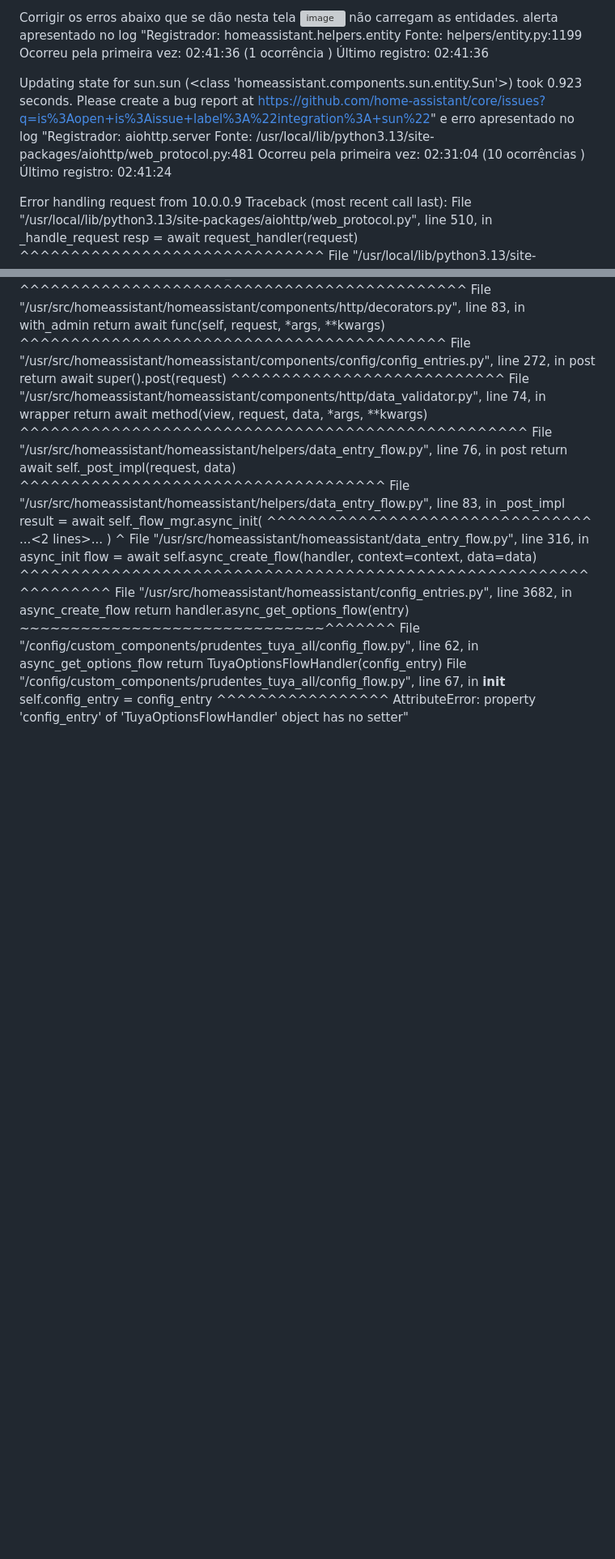
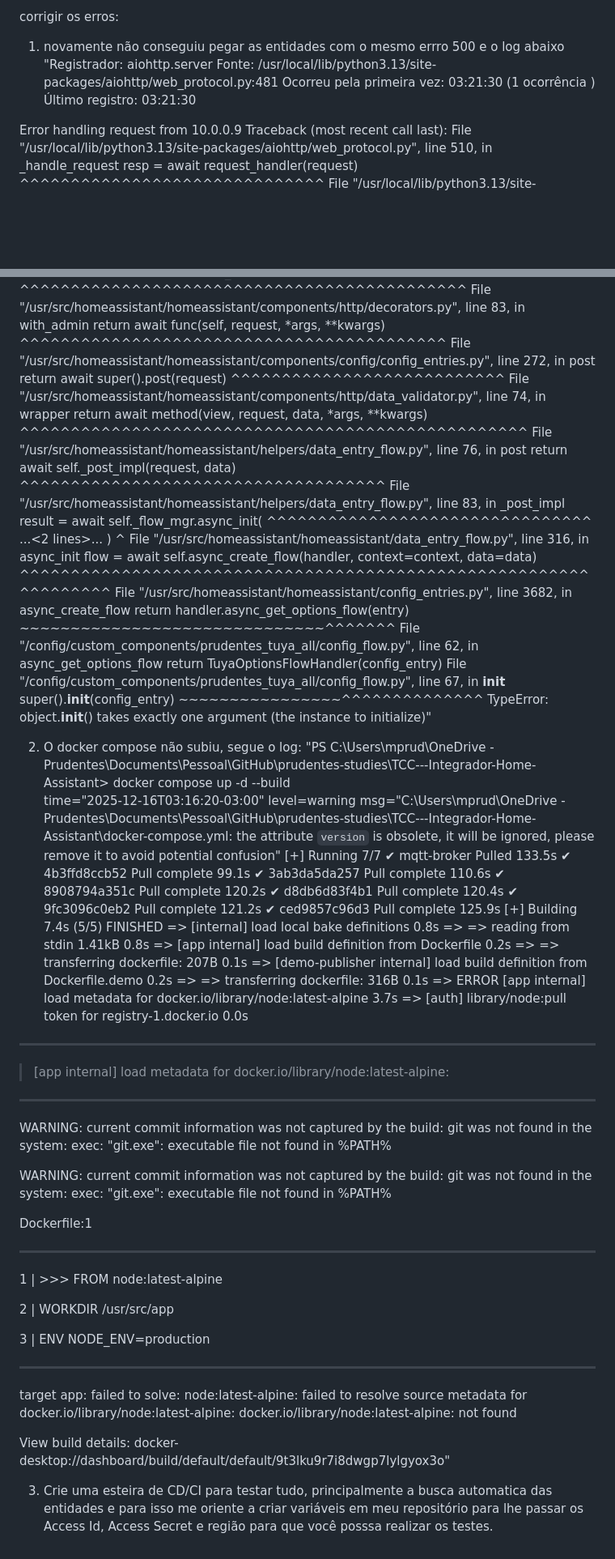
Before and after one commit to prudentes-studies/TCC---Integrador-Home-Assistant, a Markdown page: codex/request.md, 2 parts joined by grey strips. Shown: that part at 81% size. Drawn GitHub-style; blank space fills up the shorter version; grey boxes are pictures that could not be loaded.

```diff
--- a/codex/request.md
+++ b/codex/request.md
@@ -1,14 +1,10 @@
-Corrigir os erros abaixo que se dão nesta tela <img width="1552" height="796" alt="image" src="https://github.com/user-attachments/assets/1575842e-f763-4a0c-b377-1159f6a467ae" />
-não carregam as entidades.
-alerta apresentado no log "Registrador: homeassistant.helpers.entity
-Fonte: helpers/entity.py:1199
-Ocorreu pela primeira vez: 02:41:36 (1 ocorrência )
-Último registro: 02:41:36
+corrigir os erros:
 
-Updating state for sun.sun (<class 'homeassistant.components.sun.entity.Sun'>) took 0.923 seconds. Please create a bug report at https://github.com/home-assistant/core/issues?q=is%3Aopen+is%3Aissue+label%3A%22integration%3A+sun%22" e erro apresentado no log "Registrador: aiohttp.server
+1) novamente não conseguiu pegar as entidades com o mesmo errro 500 e o log abaixo
+"Registrador: aiohttp.server
 Fonte: /usr/local/lib/python3.13/site-packages/aiohttp/web_protocol.py:481
-Ocorreu pela primeira vez: 02:31:04 (10 ocorrências )
-Último registro: 02:41:24
+Ocorreu pela primeira vez: 03:21:30 (1 ocorrência )
+Último registro: 03:21:30
 
 Error handling request from 10.0.0.9
 Traceback (most recent call last):
@@ -69,6 +65,53 @@ Traceback (most recent call last):
   File "/config/custom_components/prudentes_tuya_all/config_flow.py", line 62, in async_get_options_flow
     return TuyaOptionsFlowHandler(config_entry)
   File "/config/custom_components/prudentes_tuya_all/config_flow.py", line 67, in __init__
-    self.config_entry = config_entry
-    ^^^^^^^^^^^^^^^^^
-AttributeError: property 'config_entry' of 'TuyaOptionsFlowHandler' object has no setter"
+    super().__init__(config_entry)
+    ~~~~~~~~~~~~~~~~^^^^^^^^^^^^^^
+TypeError: object.__init__() takes exactly one argument (the instance to initialize)"
+
+2) O docker compose não subiu, segue o log:
+   "PS C:\Users\mprud\OneDrive - Prudentes\Documents\Pessoal\GitHub\prudentes-studies\TCC---Integrador-Home-Assistant> docker compose up -d --build
+time="2025-12-16T03:16:20-03:00" level=warning msg="C:\\Users\\mprud\\OneDrive - Prudentes\\Documents\\Pessoal\\GitHub\\prudentes-studies\\TCC---Integrador-Home-Assistant\\docker-compose.yml: the attribute `version` is obsolete, it will be ignored, please remove it to avoid potential confusion"
+[+] Running 7/7
+ ✔ mqtt-broker Pulled                                                                                                                         133.5s
+   ✔ 4b3ffd8ccb52 Pull complete                                                                                                                99.1s
+   ✔ 3ab3da5da257 Pull complete                                                                                                               110.6s
+   ✔ 8908794a351c Pull complete                                                                                                               120.2s
+   ✔ d8db6d83f4b1 Pull complete                                                                                                               120.4s
+   ✔ 9fc3096c0eb2 Pull complete                                                                                                               121.2s
+   ✔ ced9857c96d3 Pull complete                                                                                                               125.9s
+[+] Building 7.4s (5/5) FINISHED
+ => [internal] load local bake definitions                                                                                                      0.8s
+ => => reading from stdin 1.41kB                                                                                                                0.8s
+ => [app internal] load build definition from Dockerfile                                                                                        0.2s
+ => => transferring dockerfile: 207B                                                                                                            0.1s
+ => [demo-publisher internal] load build definition from Dockerfile.demo                                                                        0.2s
+ => => transferring dockerfile: 316B                                                                                                            0.1s
+ => ERROR [app internal] load metadata for docker.io/library/node:latest-alpine                                                                 3.7s
+ => [auth] library/node:pull token for registry-1.docker.io                                                                                     0.0s
+------
+ > [app internal] load metadata for docker.io/library/node:latest-alpine:
+------
+WARNING: current commit information was not captured by the build: git was not found in the system: exec: "git.exe": executable file not found in %PATH%
+
+WARNING: current commit information was not captured by the build: git was not found in the system: exec: "git.exe": executable file not found in %PATH%
+
+Dockerfile:1
+
+--------------------
+
+   1 | >>> FROM node:latest-alpine
+
+   2 |     WORKDIR /usr/src/app
+
+   3 |     ENV NODE_ENV=production
+
+--------------------
+
+target app: failed to solve: node:latest-alpine: failed to resolve source metadata for docker.io/library/node:latest-alpine: docker.io/library/node:latest-alpine: not found
+
+
+
+View build details: docker-desktop://dashboard/build/default/default/9t3lku9r7i8dwgp7lylgyox3o"
+
+3) Crie uma esteira de CD/CI para testar tudo, principalmente a busca automatica das entidades e para isso me oriente a criar variáveis em meu repositório para lhe passar os Access Id, Access Secret e região para que você posssa realizar os testes.
```
